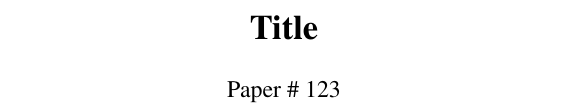
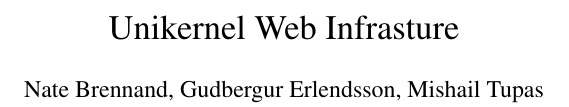
Before and after one commit to natebrennand/kv, a LaTeX paper (report.tex): part of one column of page 1 of 2, cut at the place of the change. Compiled offline with pdfLaTeX.

Commit message:
add names and WIP title

```diff
--- a/report.tex
+++ b/report.tex
@@ -5,8 +5,8 @@
 
 \begin{document}
 
-\title{\bf Title}
-\author{Paper \# 123}
+\title{Unikernel Web Infrasture}
+\author{Nate Brennand, Gudbergur Erlendsson, Mishail Tupas}
 \date{}
 \maketitle
 \thispagestyle{empty}
```
